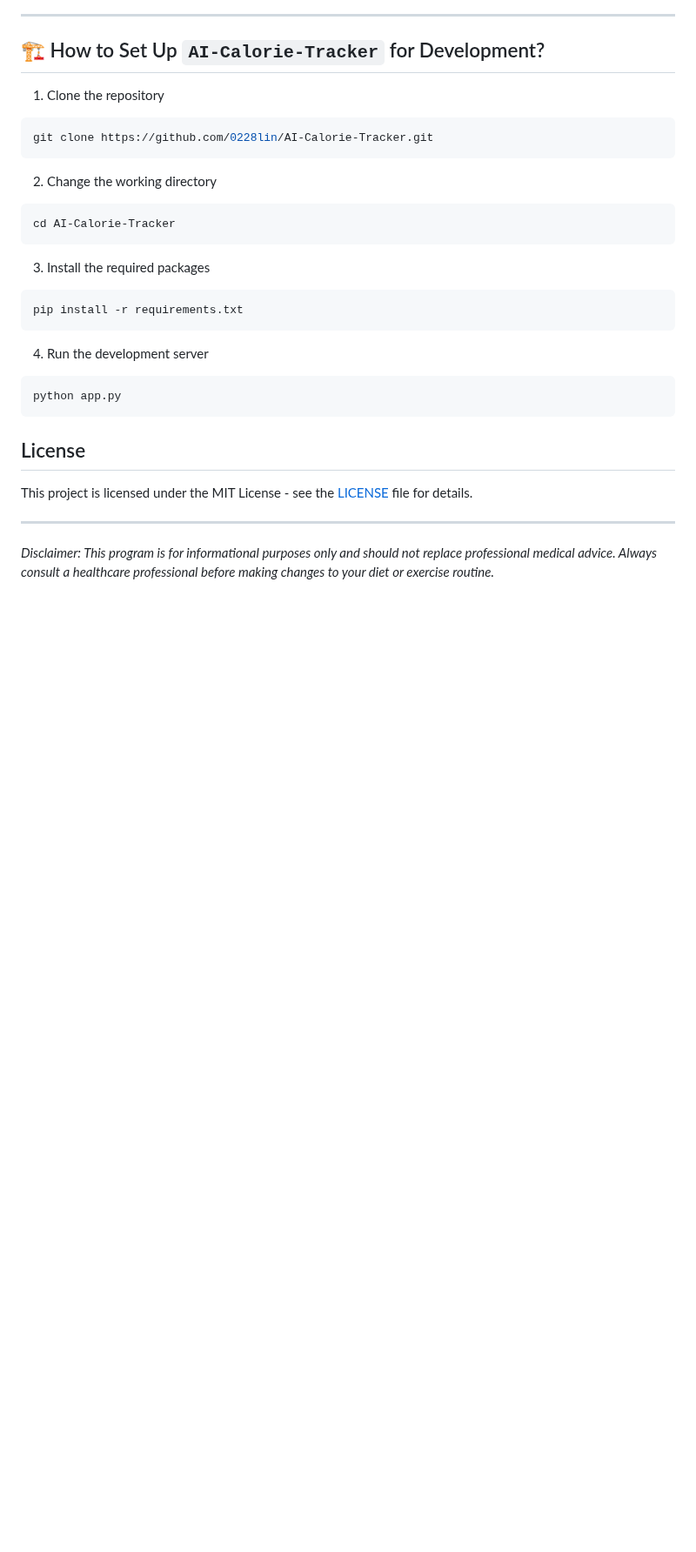
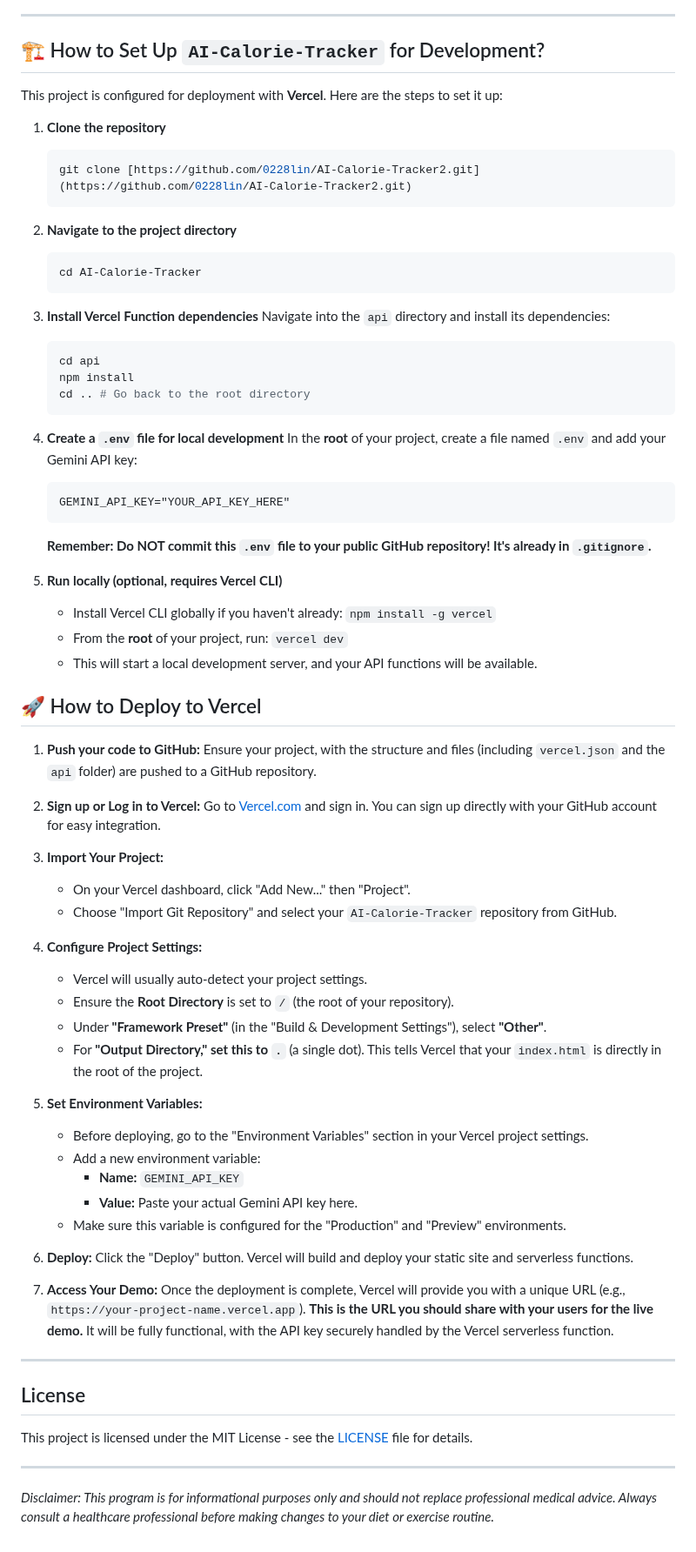
Before and after one commit to 0228lin/AI-Calorie-Tracker2, a Markdown page: README.md, the part around one of its changes. Shown at 87% size. GitHub-like rendering; blank space fills up the shorter version.

````diff
--- a/README.md
+++ b/README.md
@@ -83,38 +84,69 @@ _Many Thanks to all the `Stargazers` who has supported this project with stars(
 
 ## 🏗️ How to Set Up `AI-Calorie-Tracker` for Development?
 
-1.  Clone the repository
+This project is configured for deployment with **Vercel**. Here are the steps to set it up:
 
-<!-- end list -->
+1.  **Clone the repository**
 
-```bash
-git clone https://github.com/0228lin/AI-Calorie-Tracker.git
-```
+    ```bash
+    git clone [https://github.com/0228lin/AI-Calorie-Tracker2.git](https://github.com/0228lin/AI-Calorie-Tracker2.git)
+    ```
 
-2.  Change the working directory
+2.  **Navigate to the project directory**
 
-<!-- end list -->
+    ```bash
+    cd AI-Calorie-Tracker
+    ```
 
-```bash
-cd AI-Calorie-Tracker
-```
+3.  **Install Vercel Function dependencies**
+    Navigate into the `api` directory and install its dependencies:
 
-3.  Install the required packages
+    ```bash
+    cd api
+    npm install
+    cd .. # Go back to the root directory
+    ```
 
-<!-- end list -->
+4.  **Create a `.env` file for local development**
+    In the **root** of your project, create a file named `.env` and add your Gemini API key:
+    ```
+    GEMINI_API_KEY="YOUR_API_KEY_HERE"
+    ```
+    **Remember: Do NOT commit this `.env` file to your public GitHub repository! It's already in `.gitignore`.**
 
-```bash
-pip install -r requirements.txt
-```
+5.  **Run locally (optional, requires Vercel CLI)**
+    * Install Vercel CLI globally if you haven't already: `npm install -g vercel`
+    * From the **root** of your project, run: `vercel dev`
+    * This will start a local development server, and your API functions will be available.
 
-4.  Run the development server
+## 🚀 How to Deploy to Vercel
 
-<!-- end list -->
+1.  **Push your code to GitHub:** Ensure your project, with the structure and files (including `vercel.json` and the `api` folder) are pushed to a GitHub repository.
 
-```bash
-python app.py
-```
+2.  **Sign up or Log in to Vercel:** Go to [Vercel.com](https://vercel.com/) and sign in. You can sign up directly with your GitHub account for easy integration.
 
+3.  **Import Your Project:**
+    * On your Vercel dashboard, click "Add New..." then "Project".
+    * Choose "Import Git Repository" and select your `AI-Calorie-Tracker` repository from GitHub.
+
+4.  **Configure Project Settings:**
+    * Vercel will usually auto-detect your project settings.
+    * Ensure the **Root Directory** is set to `/` (the root of your repository).
+    * Under **"Framework Preset"** (in the "Build & Development Settings"), select **"Other"**.
+    * For **"Output Directory,"** **set this to `.`** (a single dot). This tells Vercel that your `index.html` is directly in the root of the project.
+
+5.  **Set Environment Variables:**
+    * Before deploying, go to the "Environment Variables" section in your Vercel project settings.
+    * Add a new environment variable:
+        * **Name:** `GEMINI_API_KEY`
+        * **Value:** Paste your actual Gemini API key here.
+    * Make sure this variable is configured for the "Production" and "Preview" environments.
+
+6.  **Deploy:** Click the "Deploy" button. Vercel will build and deploy your static site and serverless functions.
+
+7.  **Access Your Demo:** Once the deployment is complete, Vercel will provide you with a unique URL (e.g., `https://your-project-name.vercel.app`). **This is the URL you should share with your users for the live demo.** It will be fully functional, with the API key securely handled by the Vercel serverless function.
+
+---
 
 ## License
 
````
Also changed, not shown: other parts of README.md (+12 -11 lines).
